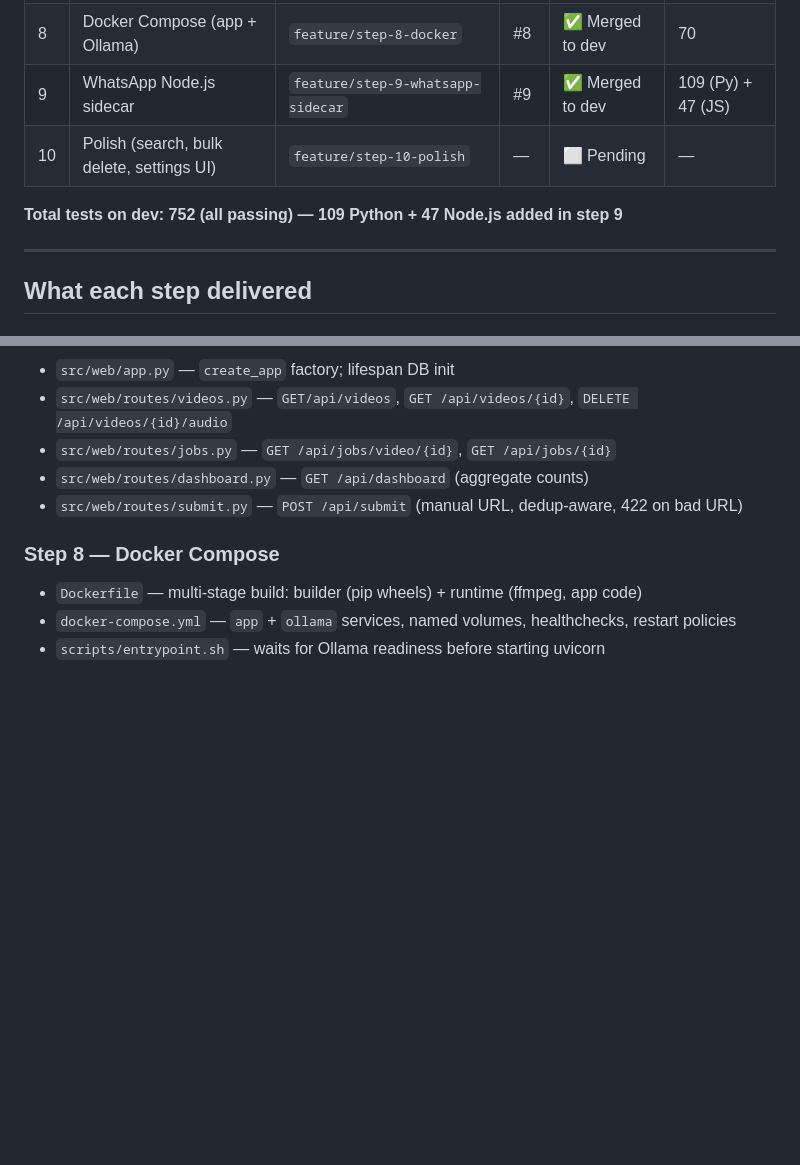
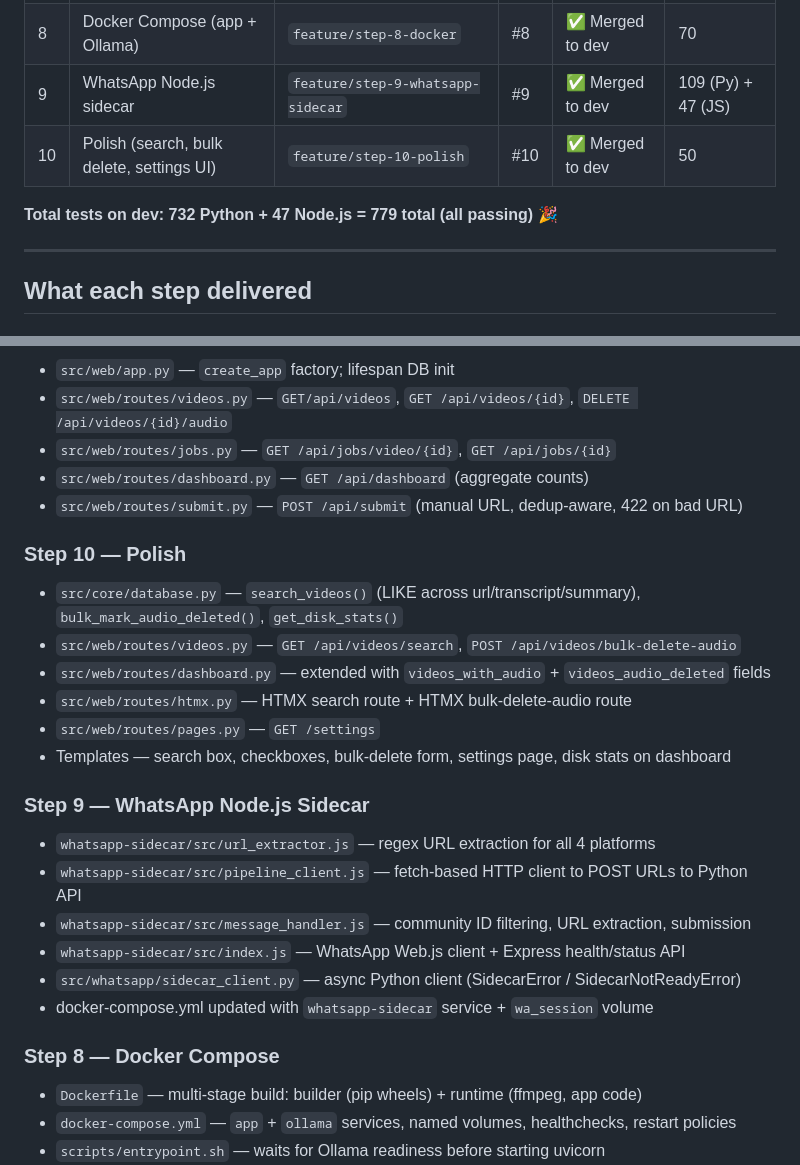
Before and after one commit to an1604/whatsapp-transcriber, a Markdown page: PROGRESS.md, 2 parts joined by grey strips. GitHub-like rendering; blank space fills up the shorter version.

Commit message:
@ docs: mark all 10 steps complete in PROGRESS.md
732 Python + 47 Node.js = 779 total tests passing on dev.

Co-Authored-By: Claude Sonnet 4.6 <noreply@anthropic.com>
@

```diff
--- a/PROGRESS.md
+++ b/PROGRESS.md
@@ -17,9 +17,9 @@
 | 7 | HTMX + Jinja2 frontend | `feature/step-7-htmx-ui` | #7 | ✅ Merged to dev | 59 |
 | 8 | Docker Compose (app + Ollama) | `feature/step-8-docker` | #8 | ✅ Merged to dev | 70 |
 | 9 | WhatsApp Node.js sidecar | `feature/step-9-whatsapp-sidecar` | #9 | ✅ Merged to dev | 109 (Py) + 47 (JS) |
-| 10 | Polish (search, bulk delete, settings UI) | `feature/step-10-polish` | — | ⬜ Pending | — |
+| 10 | Polish (search, bulk delete, settings UI) | `feature/step-10-polish` | #10 | ✅ Merged to dev | 50 |
 
-**Total tests on dev: 752 (all passing) — 109 Python + 47 Node.js added in step 9**
+**Total tests on dev: 732 Python + 47 Node.js = 779 total (all passing) 🎉**
 
 ---
 
@@ -57,6 +57,22 @@
 - `src/web/routes/dashboard.py` — `GET /api/dashboard` (aggregate counts)
 - `src/web/routes/submit.py` — `POST /api/submit` (manual URL, dedup-aware, 422 on bad URL)
 
+### Step 10 — Polish
+- `src/core/database.py` — `search_videos()` (LIKE across url/transcript/summary), `bulk_mark_audio_deleted()`, `get_disk_stats()`
+- `src/web/routes/videos.py` — `GET /api/videos/search`, `POST /api/videos/bulk-delete-audio`
+- `src/web/routes/dashboard.py` — extended with `videos_with_audio` + `videos_audio_deleted` fields
+- `src/web/routes/htmx.py` — HTMX search route + HTMX bulk-delete-audio route
+- `src/web/routes/pages.py` — `GET /settings`
+- Templates — search box, checkboxes, bulk-delete form, settings page, disk stats on dashboard
+
+### Step 9 — WhatsApp Node.js Sidecar
+- `whatsapp-sidecar/src/url_extractor.js` — regex URL extraction for all 4 platforms
+- `whatsapp-sidecar/src/pipeline_client.js` — fetch-based HTTP client to POST URLs to Python API
+- `whatsapp-sidecar/src/message_handler.js` — community ID filtering, URL extraction, submission
+- `whatsapp-sidecar/src/index.js` — WhatsApp Web.js client + Express health/status API
+- `src/whatsapp/sidecar_client.py` — async Python client (SidecarError / SidecarNotReadyError)
+- docker-compose.yml updated with `whatsapp-sidecar` service + `wa_session` volume
+
 ### Step 8 — Docker Compose
 - `Dockerfile` — multi-stage build: builder (pip wheels) + runtime (ffmpeg, app code)
 - `docker-compose.yml` — `app` + `ollama` services, named volumes, healthchecks, restart policies
```
